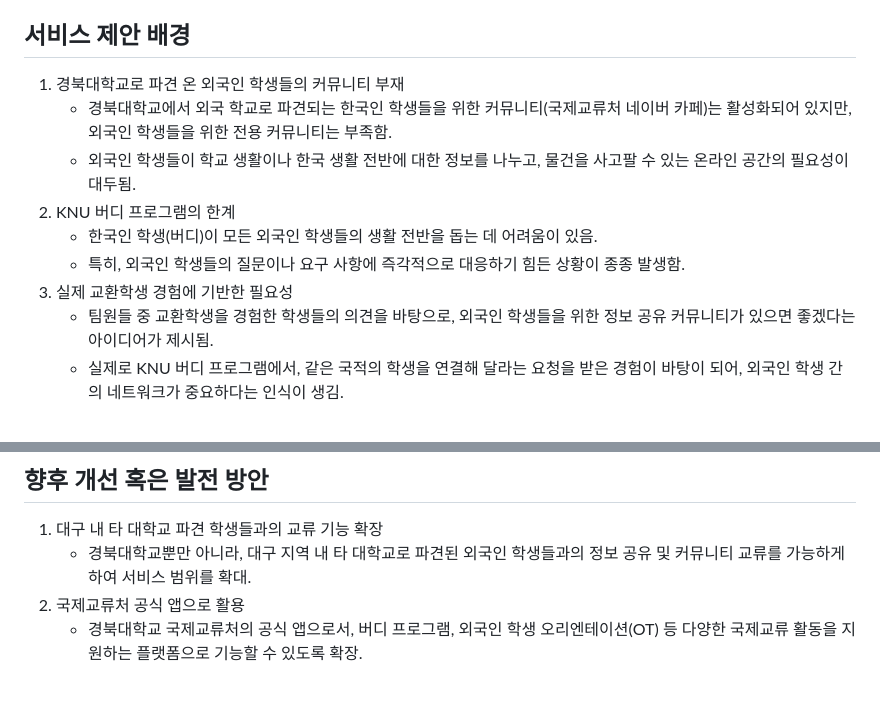
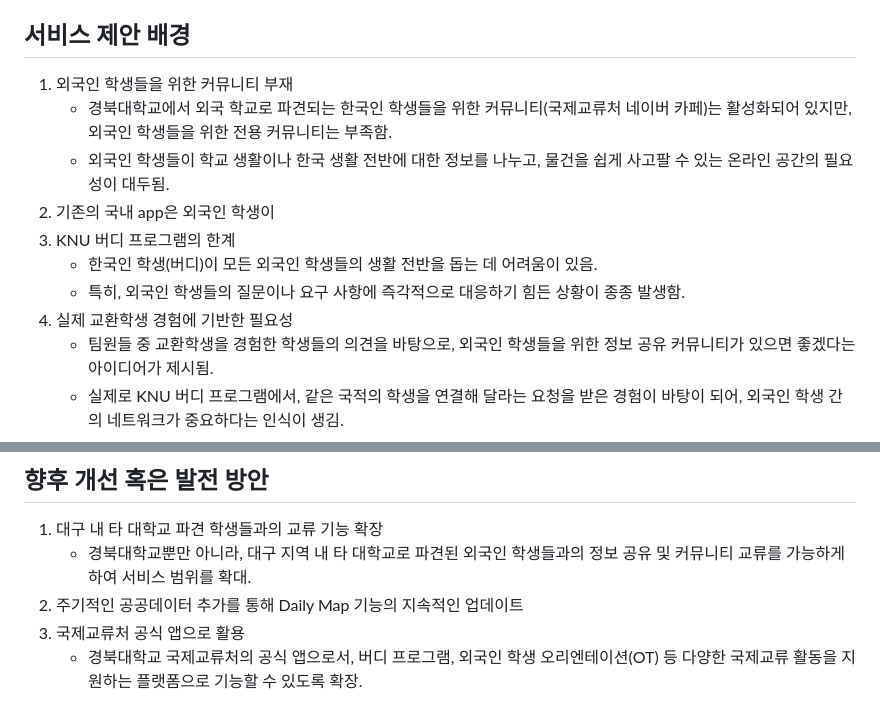
Before and after one commit to ohyatt/knu_mingle, a Markdown page: README.md, 2 parts joined by grey strips. Drawn GitHub-style.

```diff
--- a/README.md
+++ b/README.md
@@ -45,13 +45,14 @@ KNU Mingle: KNU 외국인 학생을 위한 정보 공유 & 장터 커뮤니티 A
 
 
 ## 서비스 제안 배경
-1. 경북대학교로 파견 온 외국인 학생들의 커뮤니티 부재
+1. 외국인 학생들을 위한 커뮤니티 부재
    - 경북대학교에서 외국 학교로 파견되는 한국인 학생들을 위한 커뮤니티(국제교류처 네이버 카페)는 활성화되어 있지만, 외국인 학생들을 위한 전용 커뮤니티는 부족함.
-   - 외국인 학생들이 학교 생활이나 한국 생활 전반에 대한 정보를 나누고, 물건을 사고팔 수 있는 온라인 공간의 필요성이 대두됨. <br>
-2. KNU 버디 프로그램의 한계
+   - 외국인 학생들이 학교 생활이나 한국 생활 전반에 대한 정보를 나누고, 물건을 쉽게 사고팔 수 있는 온라인 공간의 필요성이 대두됨. <br>
+2. 기존의 국내 app은 외국인 학생이
+3. KNU 버디 프로그램의 한계
    - 한국인 학생(버디)이 모든 외국인 학생들의 생활 전반을 돕는 데 어려움이 있음.
    - 특히, 외국인 학생들의 질문이나 요구 사항에 즉각적으로 대응하기 힘든 상황이 종종 발생함. <br>
-3. 실제 교환학생 경험에 기반한 필요성
+4. 실제 교환학생 경험에 기반한 필요성
    - 팀원들 중 교환학생을 경험한 학생들의 의견을 바탕으로, 외국인 학생들을 위한 정보 공유 커뮤니티가 있으면 좋겠다는 아이디어가 제시됨.
    - 실제로 KNU 버디 프로그램에서, 같은 국적의 학생을 연결해 달라는 요청을 받은 경험이 바탕이 되어, 외국인 학생 간의 네트워크가 중요하다는 인식이 생김.
 
@@ -73,5 +74,6 @@ ex) 프론트엔드로는 TypeScript와 React를 사용, 백엔드로는 Java와
 ## 향후 개선 혹은 발전 방안
 1. 대구 내 타 대학교 파견 학생들과의 교류 기능 확장
    - 경북대학교뿐만 아니라, 대구 지역 내 타 대학교로 파견된 외국인 학생들과의 정보 공유 및 커뮤니티 교류를 가능하게 하여 서비스 범위를 확대.
-2. 국제교류처 공식 앱으로 활용
+2. 주기적인 공공데이터 추가를 통해 Daily Map 기능의 지속적인 업데이트
+3. 국제교류처 공식 앱으로 활용
    - 경북대학교 국제교류처의 공식 앱으로서, 버디 프로그램, 외국인 학생 오리엔테이션(OT) 등 다양한 국제교류 활동을 지원하는 플랫폼으로 기능할 수 있도록 확장.
```
